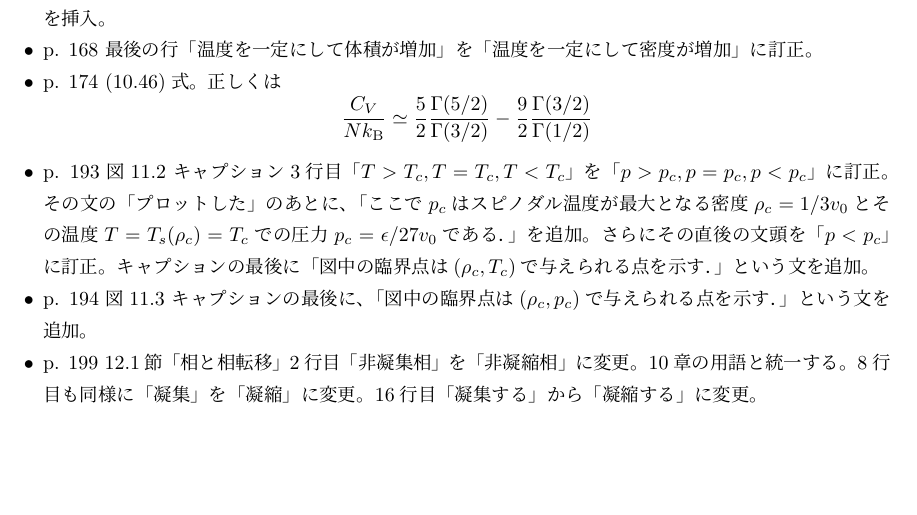
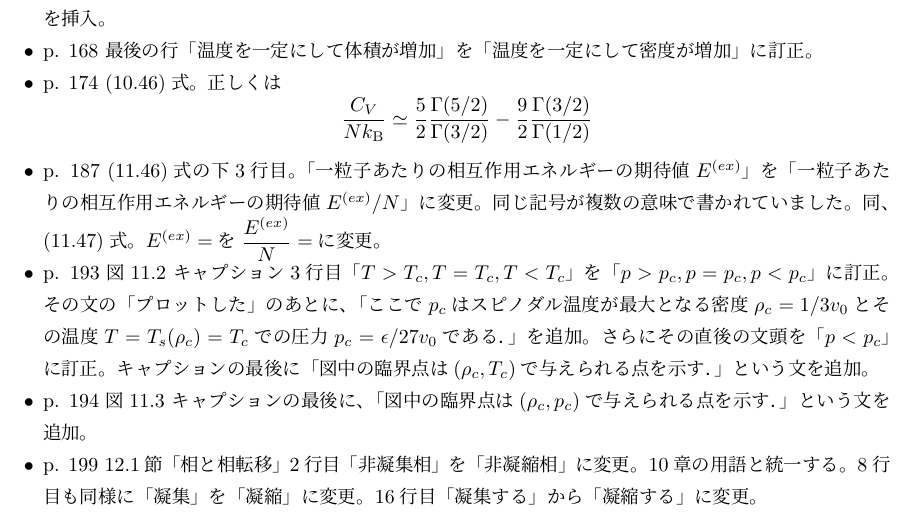
Before and after one commit to stsykw/StatisticalMechanics-support, a LaTeX document (corrections.tex): part of page 1 of 2, cut so that both start at the same text, the shorter picture padded with empty space. Compiled offline with upLaTeX and dvipdfmx.

Commit message:
update corrections

```diff
--- a/corrections.tex
+++ b/corrections.tex
@@ -38,6 +38,10 @@ p. 174 (10.46)式。
  \dfrac{9}{2} \dfrac{\Gamma(3/2)}{\Gamma(1/2)}
 \]
 \item
+p. 187 (11.46)式の下3行目。「一粒子あたりの相互作用エネルギーの期待値$E^{(ex)}$」
+を「一粒子あたりの相互作用エネルギーの期待値$E^{(ex)}\slash N$」に変更。同じ記号が複数の意味で書かれていました。
+同、(11.47)式。$E^{(ex)}=$を$\dfrac{E^{(ex)}}{N}=$に変更。
+\item
 p. 193 図11.2 キャプション3行目「$T>T_{c}, T=T_{c}, T<T_{c}$」を「$p>p_{c},p=p_{c},p<p_{c}$」に訂正。
 その文の「プロットした」のあとに、「ここで$p_{c}$はスピノダル温度が最大となる密度$\rho_c = 1\slash 3v_{0}$とその温度$T=T_s(\rho_{c})=T_{c}$での圧力$p_{c} = \epsilon\slash 27 v_{0}$である．」を追加。さらにその直後の文頭を「$p<p_{c}$」に訂正。
 キャプションの最後に「図中の臨界点は$(\rho_{c}, T_{c})$で与えられる点を示す．」という文を追加。
```
Also changed, not shown: corrections.pdf.
